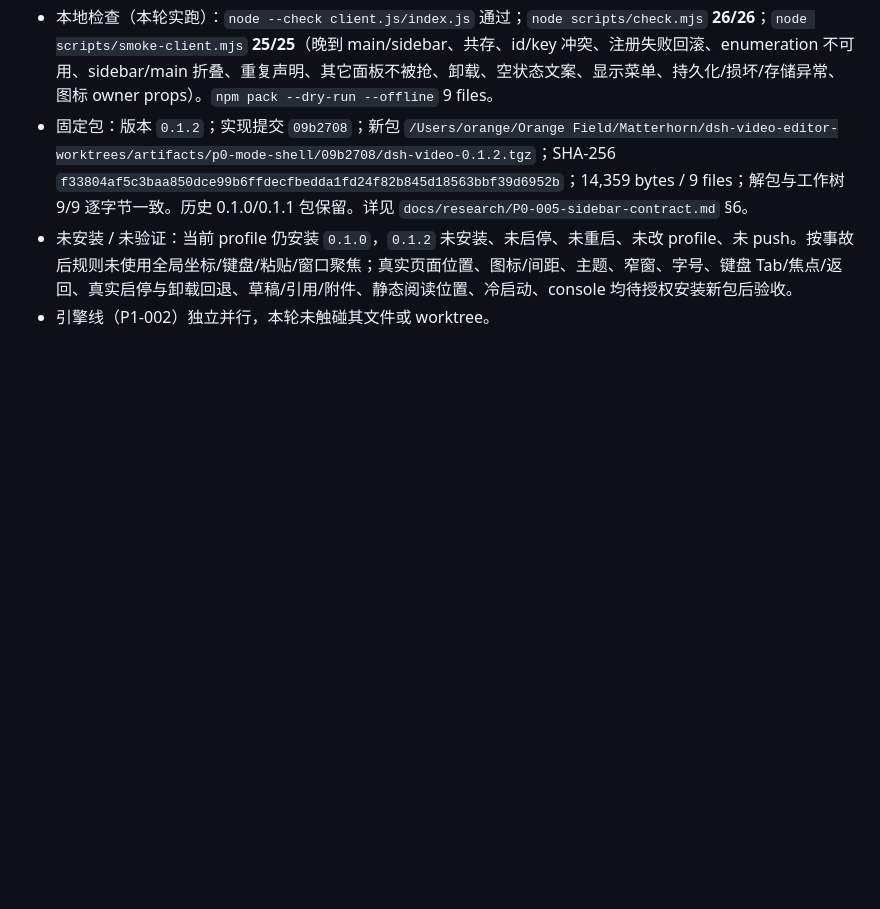
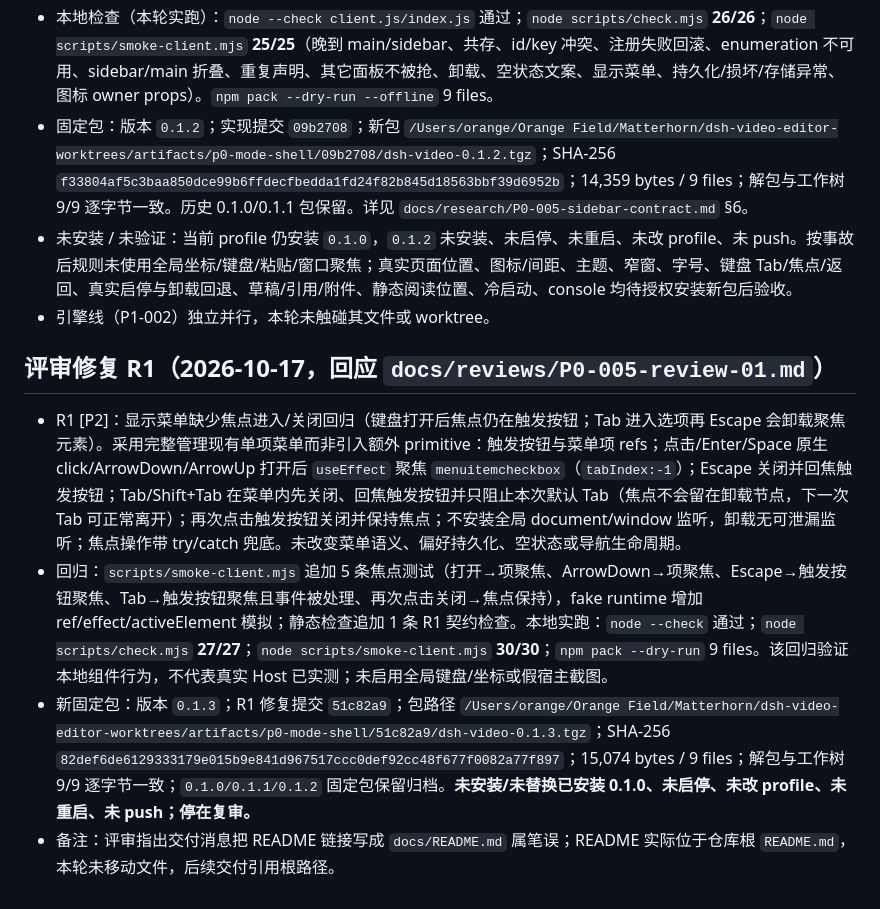
Before and after one commit to heswy/dsh-video-editor, a Markdown page: docs/tasks/P0-005-sidebar-entry-and-restraint.md, the part around the change. Rendered like a GitHub page; blank space fills up the shorter version.

Commit message:
docs: respond to P0-005 review R1 with 0.1.3 fixed package

```diff
--- a/docs/tasks/P0-005-sidebar-entry-and-restraint.md
+++ b/docs/tasks/P0-005-sidebar-entry-and-restraint.md
@@ -43,3 +43,11 @@
 - 固定包：版本 `0.1.2`；实现提交 `09b2708`；新包 `/Users/orange/Orange Field/Matterhorn/dsh-video-editor-worktrees/artifacts/p0-mode-shell/09b2708/dsh-video-0.1.2.tgz`；SHA-256 `f33804af5c3baa850dce99b6ffdecfbedda1fd24f82b845d18563bbf39d6952b`；14,359 bytes / 9 files；解包与工作树 9/9 逐字节一致。历史 0.1.0/0.1.1 包保留。详见 `docs/research/P0-005-sidebar-contract.md` §6。
 - 未安装 / 未验证：当前 profile 仍安装 `0.1.0`，`0.1.2` 未安装、未启停、未重启、未改 profile、未 push。按事故后规则未使用全局坐标/键盘/粘贴/窗口聚焦；真实页面位置、图标/间距、主题、窄窗、字号、键盘 Tab/焦点/返回、真实启停与卸载回退、草稿/引用/附件、静态阅读位置、冷启动、console 均待授权安装新包后验收。
 - 引擎线（P1-002）独立并行，本轮未触碰其文件或 worktree。
+
+
+## 评审修复 R1（2026-10-17，回应 `docs/reviews/P0-005-review-01.md`）
+
+- R1 [P2]：显示菜单缺少焦点进入/关闭回归（键盘打开后焦点仍在触发按钮；Tab 进入选项再 Escape 会卸载聚焦元素）。采用完整管理现有单项菜单而非引入额外 primitive：触发按钮与菜单项 refs；点击/Enter/Space 原生 click/ArrowDown/ArrowUp 打开后 `useEffect` 聚焦 `menuitemcheckbox`（`tabIndex:-1`）；Escape 关闭并回焦触发按钮；Tab/Shift+Tab 在菜单内先关闭、回焦触发按钮并只阻止本次默认 Tab（焦点不会留在卸载节点，下一次 Tab 可正常离开）；再次点击触发按钮关闭并保持焦点；不安装全局 document/window 监听，卸载无可泄漏监听；焦点操作带 try/catch 兜底。未改变菜单语义、偏好持久化、空状态或导航生命周期。
+- 回归：`scripts/smoke-client.mjs` 追加 5 条焦点测试（打开→项聚焦、ArrowDown→项聚焦、Escape→触发按钮聚焦、Tab→触发按钮聚焦且事件被处理、再次点击关闭→焦点保持），fake runtime 增加 ref/effect/activeElement 模拟；静态检查追加 1 条 R1 契约检查。本地实跑：`node --check` 通过；`node scripts/check.mjs` **27/27**；`node scripts/smoke-client.mjs` **30/30**；`npm pack --dry-run` 9 files。该回归验证本地组件行为，不代表真实 Host 已实测；未启用全局键盘/坐标或假宿主截图。
+- 新固定包：版本 `0.1.3`；R1 修复提交 `51c82a9`；包路径 `/Users/orange/Orange Field/Matterhorn/dsh-video-editor-worktrees/artifacts/p0-mode-shell/51c82a9/dsh-video-0.1.3.tgz`；SHA-256 `82def6de6129333179e015b9e841d967517ccc0def92cc48f677f0082a77f897`；15,074 bytes / 9 files；解包与工作树 9/9 逐字节一致；`0.1.0/0.1.1/0.1.2` 固定包保留归档。**未安装/未替换已安装 0.1.0、未启停、未改 profile、未重启、未 push；停在复审。**
+- 备注：评审指出交付消息把 README 链接写成 `docs/README.md` 属笔误；README 实际位于仓库根 `README.md`，本轮未移动文件，后续交付引用根路径。
```
Also changed, not shown: docs/research/P0-005-sidebar-contract.md (+16 -6 lines).
